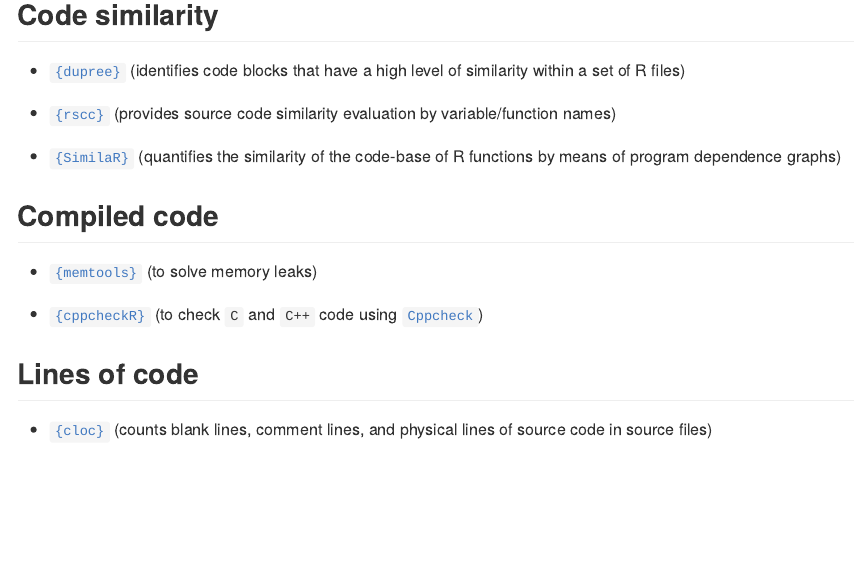
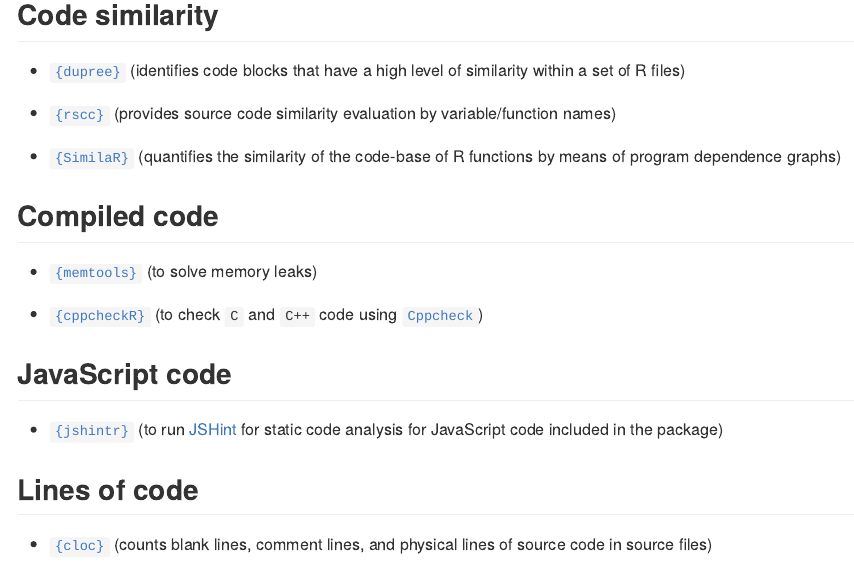
Before and after one commit to IndrajeetPatil/awesome-r-pkgtools, an R Markdown document (README.Rmd): the page in a window 1100 px wide, from 7100 px down. The pictures show the output file README.html that the author committed with the source, opened offline.

Commit message:
add jshintr

```diff
--- a/README.Rmd
+++ b/README.Rmd
@@ -299,6 +299,10 @@
 
 - [`{cppcheckR}`](https://cran.r-project.org/web/packages/cppcheckR/index.html) (to check `C` and `C++` code using [`Cppcheck`](https://cppcheck.sourceforge.io/))
 
+## JavaScript code
+
+- [`{jshintr}`](https://cran.r-project.org/web/packages/jshintr/index.html) (to run [JSHint](https://jshint.com/about/) for static code analysis for JavaScript code included in the package)
+
 ## Lines of code
 
 - [`{cloc}`](https://github.com/hrbrmstr/cloc) (counts blank lines, comment lines, and physical lines of source code in source files)
```
Also changed, not shown: README.html, README.md, index.html.
